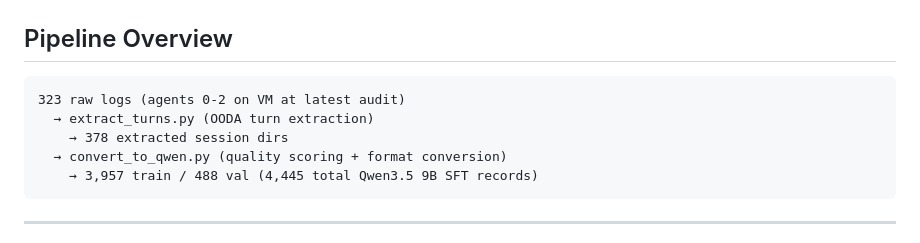
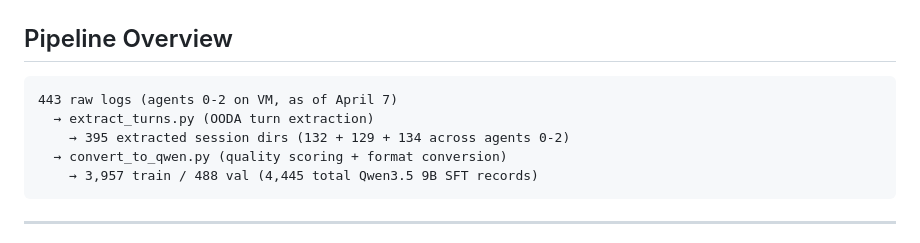
Before and after one commit to barathvelmu/kaetram-arena, a Markdown page: research/experiments/data-quality.md, the part around the change. GitHub-like rendering.

````diff
--- a/research/experiments/data-quality.md
+++ b/research/experiments/data-quality.md
@@ -7,9 +7,9 @@ How raw Claude gameplay sessions became clean SFT training data. Documents every
 ## Pipeline Overview
 
 ```
-323 raw logs (agents 0-2 on VM at latest audit)
+443 raw logs (agents 0-2 on VM, as of April 7)
   → extract_turns.py (OODA turn extraction)
-    → 378 extracted session dirs
+    → 395 extracted session dirs (132 + 129 + 134 across agents 0-2)
   → convert_to_qwen.py (quality scoring + format conversion)
     → 3,957 train / 488 val (4,445 total Qwen3.5 9B SFT records)
 ```
````
Also changed, not shown: research/experiments/training-runs.md (+1 -1 lines), research/related-work/preference-learning.md (+1 -1 lines).
